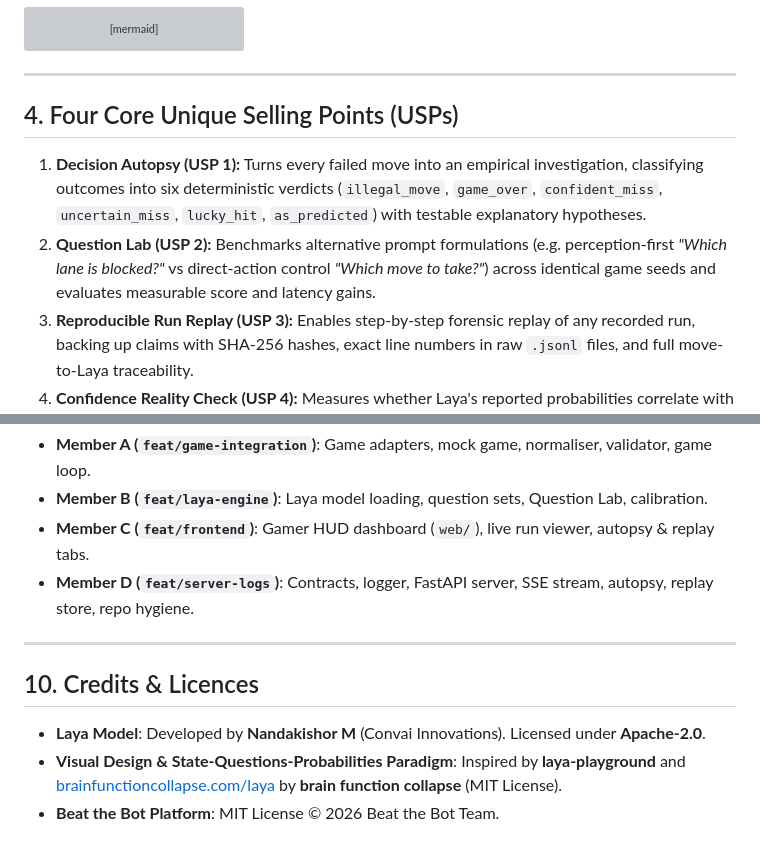
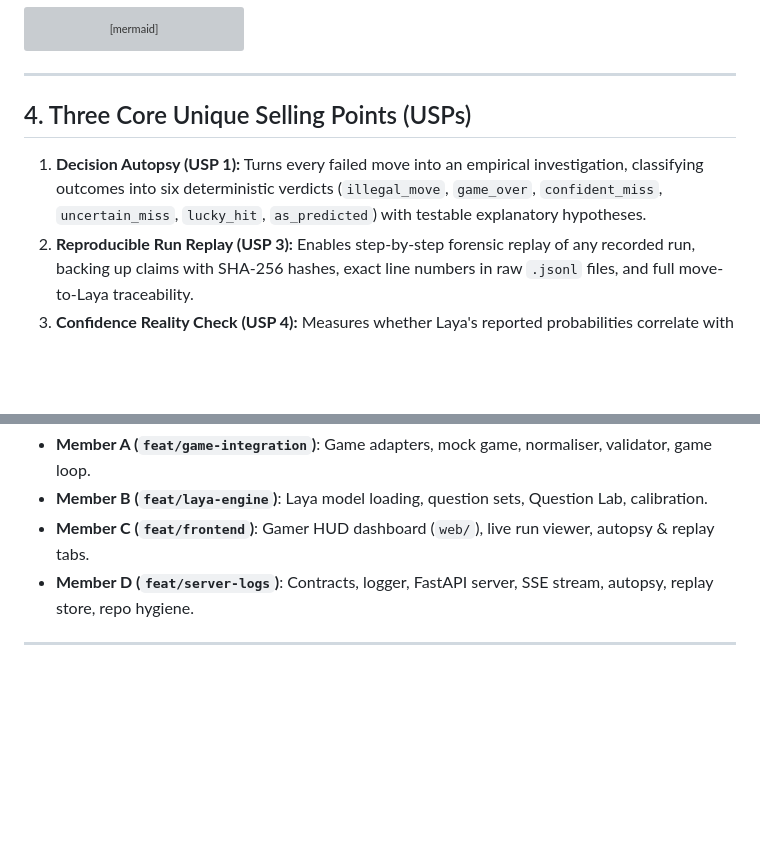
Before and after one commit to Swastik2201/Genesis_26, a Markdown page: README.md, 2 parts joined by grey strips. Drawn GitHub-style; blank space fills up the shorter version; grey boxes are pictures that could not be loaded.

Commit message:
Update USPs section and remove credits section

```diff
--- a/README.md
+++ b/README.md
@@ -52,10 +52,9 @@ flowchart TD
 
 ---
 
-## 4. Four Core Unique Selling Points (USPs)
+## 4. Three Core Unique Selling Points (USPs)
 
 1. **Decision Autopsy (USP 1):** Turns every failed move into an empirical investigation, classifying outcomes into six deterministic verdicts (`illegal_move`, `game_over`, `confident_miss`, `uncertain_miss`, `lucky_hit`, `as_predicted`) with testable explanatory hypotheses.
-2. **Question Lab (USP 2):** Benchmarks alternative prompt formulations (e.g. perception-first *"Which lane is blocked?"* vs direct-action control *"Which move to take?"*) across identical game seeds and evaluates measurable score and latency gains.
 3. **Reproducible Run Replay (USP 3):** Enables step-by-step forensic replay of any recorded run, backing up claims with SHA-256 hashes, exact line numbers in raw `.jsonl` files, and full move-to-Laya traceability.
 4. **Confidence Reality Check (USP 4):** Measures whether Laya's reported probabilities correlate with actual game success using Expected Calibration Error (ECE) and reliability diagrams, explicitly warning against small-sample overconfidence.
 
@@ -185,9 +184,3 @@ Genesis_26/
 - **Member D (`feat/server-logs`)**: Contracts, logger, FastAPI server, SSE stream, autopsy, replay store, repo hygiene.
 
 ---
-
-## 10. Credits & Licences
-
-- **Laya Model**: Developed by **Nandakishor M** (Convai Innovations). Licensed under **Apache-2.0**.
-- **Visual Design & State-Questions-Probabilities Paradigm**: Inspired by **laya-playground** and [brainfunctioncollapse.com/laya](https://brainfunctioncollapse.com/laya) by **brain function collapse** (MIT License).
-- **Beat the Bot Platform**: MIT License &copy; 2026 Beat the Bot Team.
```
